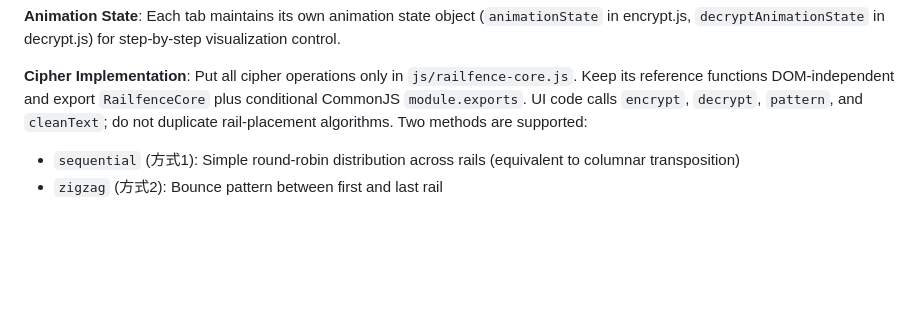
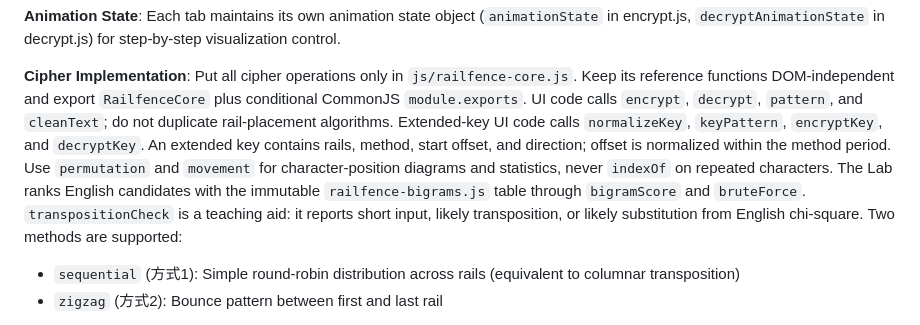
Before and after one commit to ipusiron/railfence-cipherlab, a Markdown page: .claude/CLAUDE.md, the part around the change. GitHub-like rendering; blank space fills up the shorter version.

```diff
--- a/.claude/CLAUDE.md
+++ b/.claude/CLAUDE.md
@@ -51,6 +51,11 @@ No external API, CDN, font, dependency, or input transmission is allowed.
 **Cipher Implementation**: Put all cipher operations only in `js/railfence-core.js`.
 Keep its reference functions DOM-independent and export `RailfenceCore` plus conditional CommonJS `module.exports`.
 UI code calls `encrypt`, `decrypt`, `pattern`, and `cleanText`; do not duplicate rail-placement algorithms.
+Extended-key UI code calls `normalizeKey`, `keyPattern`, `encryptKey`, and `decryptKey`.
+An extended key contains rails, method, start offset, and direction; offset is normalized within the method period.
+Use `permutation` and `movement` for character-position diagrams and statistics, never `indexOf` on repeated characters.
+The Lab ranks English candidates with the immutable `railfence-bigrams.js` table through `bigramScore` and `bruteForce`.
+`transpositionCheck` is a teaching aid: it reports short input, likely transposition, or likely substitution from English chi-square.
 Two methods are supported:
 - `sequential` (方式1): Simple round-robin distribution across rails (equivalent to columnar transposition)
 - `zigzag` (方式2): Bounce pattern between first and last rail
```
Also changed, not shown: README.en.md (+10 -0 lines), README.md (+10 -0 lines), assets/en/screenshot.png, assets/screenshot.png, assets/screenshot2.png, assets/screenshot3.png (added), assets/screenshot4.png (added), 1 other file.
